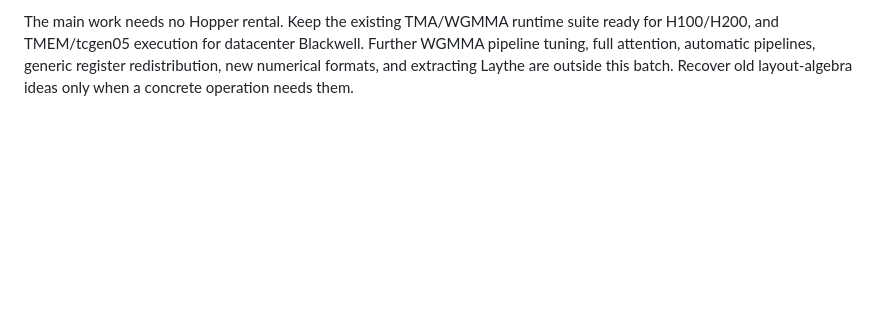
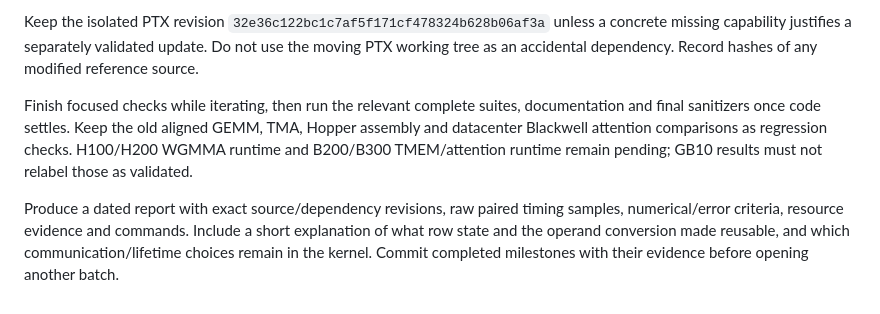
Before and after one commit to jool-space/Tylo.jl, a Markdown page: PLAN.md, the part around one of its changes. Rendered like a GitHub page; blank space fills up the shorter version.

```diff
--- a/PLAN.md
+++ b/PLAN.md
@@ -159,6 +205,17 @@ where specialization remains, and what the measurements justify doing next.
 
-The main work needs no Hopper rental. Keep the existing TMA/WGMMA runtime suite
-ready for H100/H200, and TMEM/tcgen05 execution for datacenter Blackwell. Further
-WGMMA pipeline tuning, full attention, automatic pipelines, generic register
-redistribution, new numerical formats, and extracting Laythe are outside this
-batch. Recover old layout-algebra ideas only when a concrete operation needs them.
+Keep the isolated PTX revision
+`32e36c122bc1c7af5f171cf478324b628b06af3a` unless a concrete missing capability
+justifies a separately validated update. Do not use the moving PTX working tree
+as an accidental dependency. Record hashes of any modified reference source.
+
+Finish focused checks while iterating, then run the relevant complete suites,
+documentation and final sanitizers once code settles. Keep the old aligned GEMM,
+TMA, Hopper assembly and datacenter Blackwell attention comparisons as regression
+checks. H100/H200 WGMMA runtime and B200/B300 TMEM/attention runtime remain pending;
+GB10 results must not relabel those as validated.
+
+Produce a dated report with exact source/dependency revisions, raw paired timing
+samples, numerical/error criteria, resource evidence and commands. Include a
+short explanation of what row state and the operand conversion made reusable,
+and which communication/lifetime choices remain in the kernel. Commit completed
+milestones with their evidence before opening another batch.
```
Also changed, not shown: other parts of PLAN.md (+170 -124 lines), plans/2026-09-10-rows-boundaries.md (added, +164 -0 lines).
